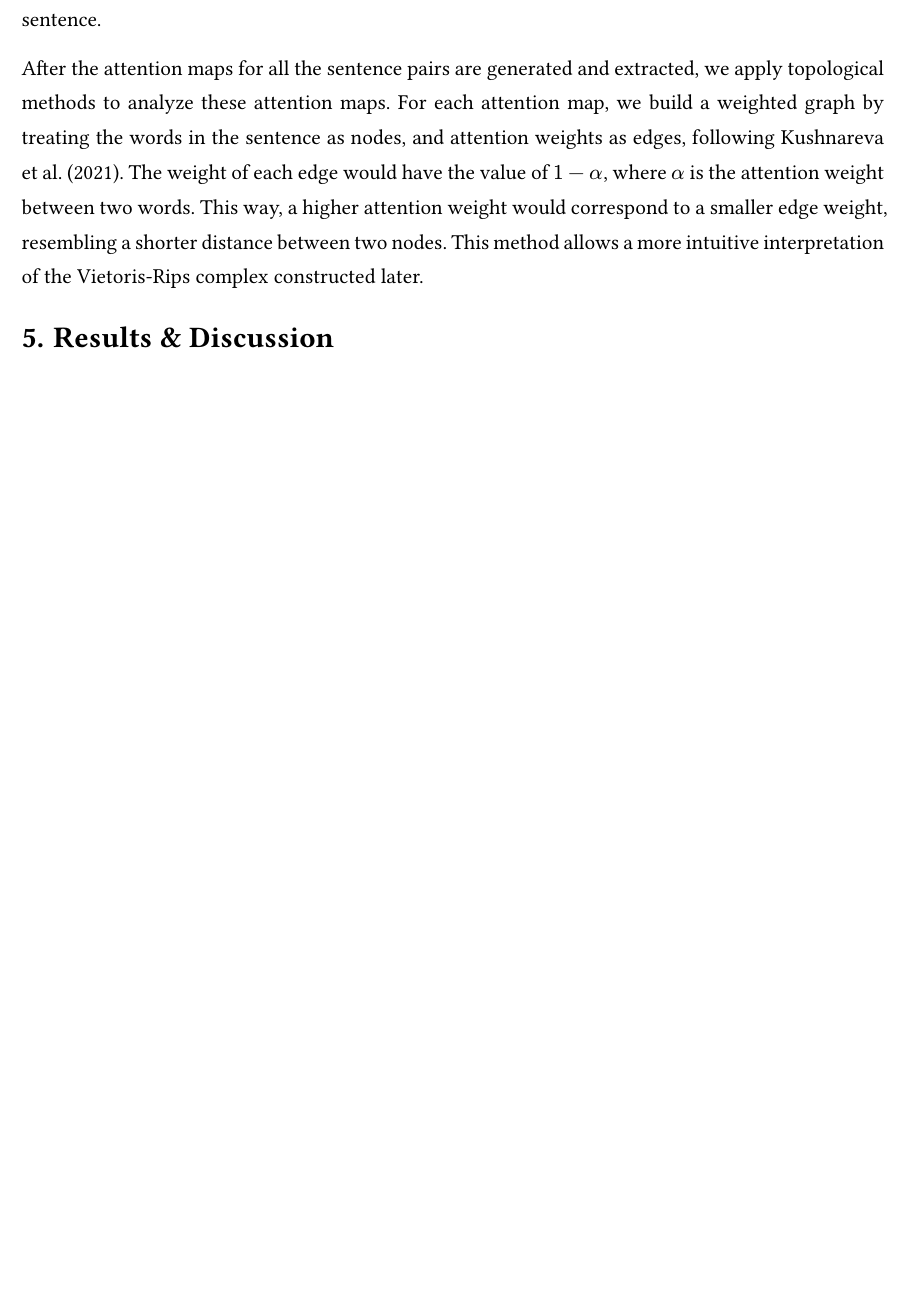
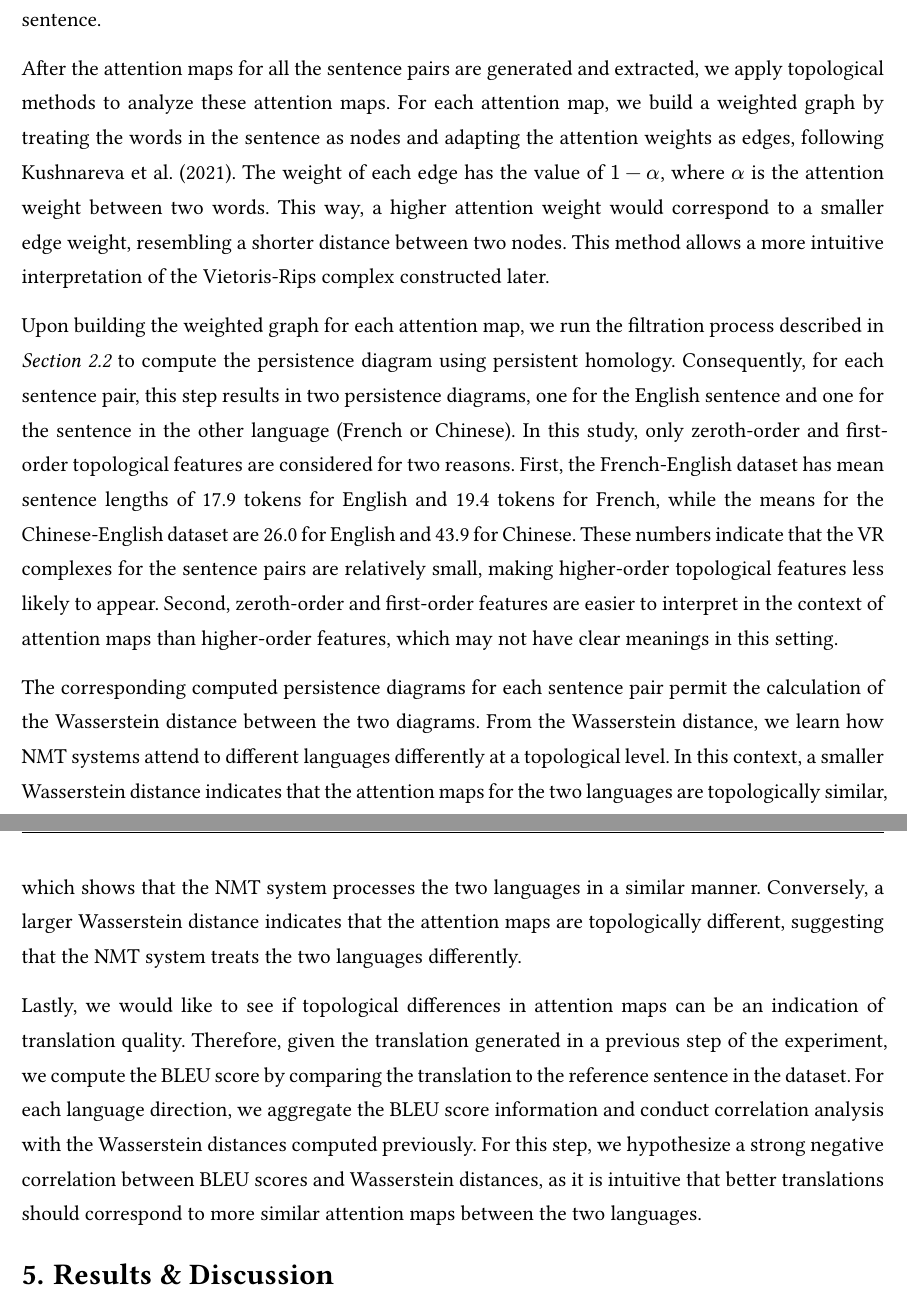
Before and after one commit to BullDF/topology-in-nmt, a Typst document (final_paper/final_paper.typ): part of page 6 of 8 before the commit and two parts of pages 6 and 7 of 9 after it, the two joined at a grey line, cut so that both start at the same text, the shorter picture padded with empty space. The pictures show the PDF file final_paper/final_paper.pdf that the author committed with the source.

Commit message:
Completed methodology section

```diff
--- a/final_paper/final_paper.typ
+++ b/final_paper/final_paper.typ
@@ -188,7 +188,13 @@ The WMT14 French-English benchmark contains 3,000 validation sentence pairs, whi
 
 We would like to analyze whether the attention maps generated by the NMT model are different for each language. Therefore, for each French-English sentence pair in the datasets, the model is run on the English sentence to generate the French translation, as well as on the French sentence to generate the English translation. This way, the encoder of NLLB would process the same sentence twice but in two different languages, and so we can extract the encoder attention map for both the English and French sentences. The experiment is repeated for the Chinese-English sentence pairs. Upon generating the translations, only the attention maps in the last layer of the encoder are extracted for analysis, since the last layer is expected to contain the most refined attention information. The attention weights across the 16 heads are mean-aggregated to form a single attention map for each sentence.
 
-After the attention maps for all the sentence pairs are generated and extracted, we apply topological methods to analyze these attention maps. For each attention map, we build a weighted graph by treating the words in the sentence as nodes, and attention weights as edges, following #cite(<kushnareva>, form: "prose", style: "apa"). The weight of each edge would have the value of $1 - alpha$, where $alpha$ is the attention weight between two words. This way, a higher attention weight would correspond to a smaller edge weight, resembling a shorter distance between two nodes. This method allows a more intuitive interpretation of the Vietoris-Rips complex constructed later.
+After the attention maps for all the sentence pairs are generated and extracted, we apply topological methods to analyze these attention maps. For each attention map, we build a weighted graph by treating the words in the sentence as nodes and adapting the attention weights as edges, following #cite(<kushnareva>, form: "prose", style: "apa"). The weight of each edge has the value of $1 - alpha$, where $alpha$ is the attention weight between two words. This way, a higher attention weight would correspond to a smaller edge weight, resembling a shorter distance between two nodes. This method allows a more intuitive interpretation of the Vietoris-Rips complex constructed later.
+
+Upon building the weighted graph for each attention map, we run the filtration process described in _#ref(<sec:persistent_homology>)_ to compute the persistence diagram using persistent homology. Consequently, for each sentence pair, this step results in two persistence diagrams, one for the English sentence and one for the sentence in the other language (French or Chinese). In this study, only zeroth-order and first-order topological features are considered for two reasons. First, the French-English dataset has mean sentence lengths of 17.9 tokens for English and 19.4 tokens for French, while the means for the Chinese-English dataset are 26.0 for English and 43.9 for Chinese. These numbers indicate that the VR complexes for the sentence pairs are relatively small, making higher-order topological features less likely to appear. Second, zeroth-order and first-order features are easier to interpret in the context of attention maps than higher-order features, which may not have clear meanings in this setting.
+
+The corresponding computed persistence diagrams for each sentence pair permit the calculation of the Wasserstein distance between the two diagrams. From the Wasserstein distance, we learn how NMT systems attend to different languages differently at a topological level. In this context, a smaller Wasserstein distance indicates that the attention maps for the two languages are topologically similar, which shows that the NMT system processes the two languages in a similar manner. Conversely, a larger Wasserstein distance indicates that the attention maps are topologically different, suggesting that the NMT system treats the two languages differently.
+
+Lastly, we would like to see if topological differences in attention maps can be an indication of translation quality. Therefore, given the translation generated in a previous step of the experiment, we compute the BLEU score by comparing the translation to the reference sentence in the dataset. For each language direction, we aggregate the BLEU score information and conduct correlation analysis with the Wasserstein distances computed previously. For this step, we hypothesize a strong negative correlation between BLEU scores and Wasserstein distances, as it is intuitive that better translations should correspond to more similar attention maps between the two languages.
 
 = Results & Discussion
 
```
Also changed, not shown: final_paper/final_paper.pdf, final_paper/final_paper.typ (6 more changed lines).
